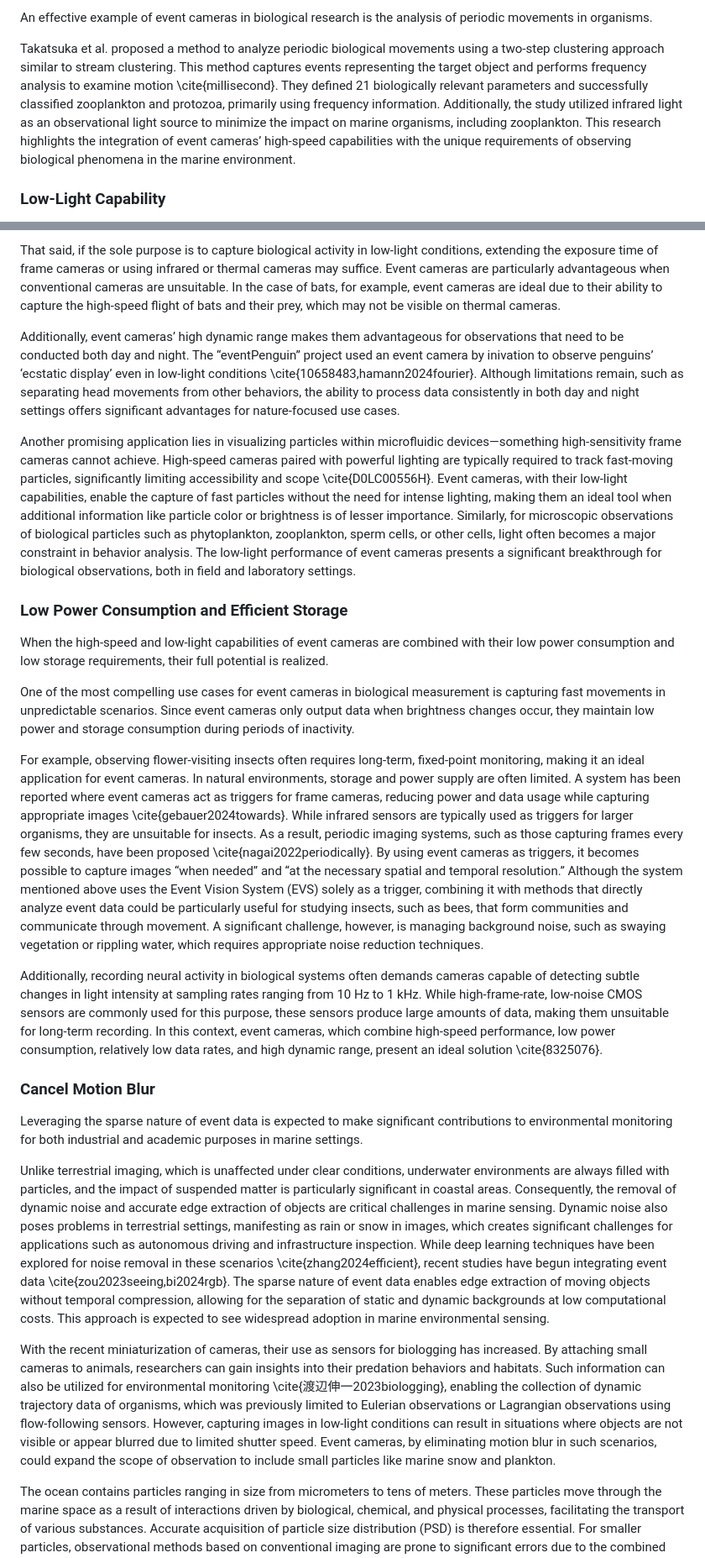
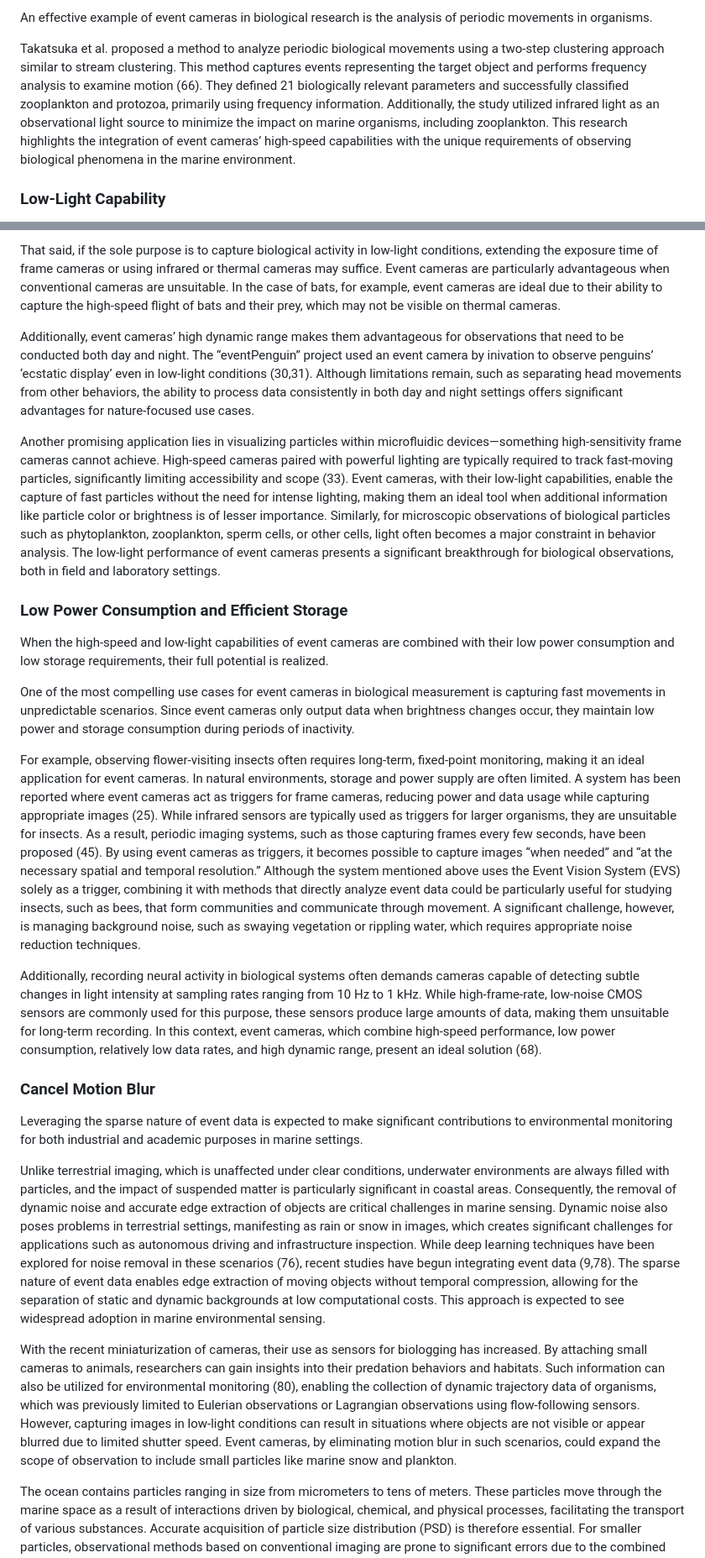
Before and after one commit to yasuhitoHayashi/yasuhitoHayashi.github.io, a Markdown page: posts/eventCameraBiologicalUse.md, 2 parts joined by grey strips. Shown: that part at 84% size. GitHub-like rendering.

```diff
--- a/posts/eventCameraBiologicalUse.md
+++ b/posts/eventCameraBiologicalUse.md
@@ -57,7 +57,7 @@ Event cameras, often advertised as capable of achieving an equivalent of 10,000
 
 An effective example of event cameras in biological research is the analysis of periodic movements in organisms.
 
-Takatsuka et al. proposed a method to analyze periodic biological movements using a two-step clustering approach similar to stream clustering. This method captures events representing the target object and performs frequency analysis to examine motion \cite{millisecond}. They defined 21 biologically relevant parameters and successfully classified zooplankton and protozoa, primarily using frequency information. Additionally, the study utilized infrared light as an observational light source to minimize the impact on marine organisms, including zooplankton. This research highlights the integration of event cameras’ high-speed capabilities with the unique requirements of observing biological phenomena in the marine environment.
+Takatsuka et al. proposed a method to analyze periodic biological movements using a two-step clustering approach similar to stream clustering. This method captures events representing the target object and performs frequency analysis to examine motion (66). They defined 21 biologically relevant parameters and successfully classified zooplankton and protozoa, primarily using frequency information. Additionally, the study utilized infrared light as an observational light source to minimize the impact on marine organisms, including zooplankton. This research highlights the integration of event cameras’ high-speed capabilities with the unique requirements of observing biological phenomena in the marine environment.
 
 ### Low-Light Capability
 Biological measurements in darkness, such as in nocturnal forests or caves, are expected to benefit greatly from event cameras. Observing the behavior of organisms in the wild provides a unique opportunity to study their natural behavior and uncover their ecology within the natural environment. However, unlike controlled indoor experiments, field experiments face long-standing challenges such as fluctuating light levels and weather-dependent conditions, making stable, long-term observations difficult. Specifically, measuring biological behavior in darkness requires lighting with carefully controlled intensity and frequency that does not disturb the organisms, further restricting experimental setups. While infrared or thermal cameras have traditionally been used for these purposes, their time resolution is inversely related to exposure time, making it difficult to capture fine details of organismal movements.
@@ -66,26 +66,26 @@ Event cameras, which can capture movement even under low-light conditions and vi
 
 That said, if the sole purpose is to capture biological activity in low-light conditions, extending the exposure time of frame cameras or using infrared or thermal cameras may suffice. Event cameras are particularly advantageous when conventional cameras are unsuitable. In the case of bats, for example, event cameras are ideal due to their ability to capture the high-speed flight of bats and their prey, which may not be visible on thermal cameras.
 
-Additionally, event cameras’ high dynamic range makes them advantageous for observations that need to be conducted both day and night. The “eventPenguin” project used an event camera by inivation to observe penguins’ ‘ecstatic display’ even in low-light conditions \cite{10658483,hamann2024fourier}. Although limitations remain, such as separating head movements from other behaviors, the ability to process data consistently in both day and night settings offers significant advantages for nature-focused use cases.
+Additionally, event cameras’ high dynamic range makes them advantageous for observations that need to be conducted both day and night. The “eventPenguin” project used an event camera by inivation to observe penguins’ ‘ecstatic display’ even in low-light conditions (30,31). Although limitations remain, such as separating head movements from other behaviors, the ability to process data consistently in both day and night settings offers significant advantages for nature-focused use cases.
 
-Another promising application lies in visualizing particles within microfluidic devices—something high-sensitivity frame cameras cannot achieve. High-speed cameras paired with powerful lighting are typically required to track fast-moving particles, significantly limiting accessibility and scope \cite{D0LC00556H}. Event cameras, with their low-light capabilities, enable the capture of fast particles without the need for intense lighting, making them an ideal tool when additional information like particle color or brightness is of lesser importance. Similarly, for microscopic observations of biological particles such as phytoplankton, zooplankton, sperm cells, or other cells, light often becomes a major constraint in behavior analysis. The low-light performance of event cameras presents a significant breakthrough for biological observations, both in field and laboratory settings.
+Another promising application lies in visualizing particles within microfluidic devices—something high-sensitivity frame cameras cannot achieve. High-speed cameras paired with powerful lighting are typically required to track fast-moving particles, significantly limiting accessibility and scope (33). Event cameras, with their low-light capabilities, enable the capture of fast particles without the need for intense lighting, making them an ideal tool when additional information like particle color or brightness is of lesser importance. Similarly, for microscopic observations of biological particles such as phytoplankton, zooplankton, sperm cells, or other cells, light often becomes a major constraint in behavior analysis. The low-light performance of event cameras presents a significant breakthrough for biological observations, both in field and laboratory settings.
 
 ### Low Power Consumption and Efficient Storage
 When the high-speed and low-light capabilities of event cameras are combined with their low power consumption and low storage requirements, their full potential is realized.
 
 One of the most compelling use cases for event cameras in biological measurement is capturing fast movements in unpredictable scenarios. Since event cameras only output data when brightness changes occur, they maintain low power and storage consumption during periods of inactivity.
 
-For example, observing flower-visiting insects often requires long-term, fixed-point monitoring, making it an ideal application for event cameras. In natural environments, storage and power supply are often limited. A system has been reported where event cameras act as triggers for frame cameras, reducing power and data usage while capturing appropriate images \cite{gebauer2024towards}. While infrared sensors are typically used as triggers for larger organisms, they are unsuitable for insects. As a result, periodic imaging systems, such as those capturing frames every few seconds, have been proposed \cite{nagai2022periodically}. By using event cameras as triggers, it becomes possible to capture images “when needed” and “at the necessary spatial and temporal resolution.” Although the system mentioned above uses the Event Vision System (EVS) solely as a trigger, combining it with methods that directly analyze event data could be particularly useful for studying insects, such as bees, that form communities and communicate through movement. A significant challenge, however, is managing background noise, such as swaying vegetation or rippling water, which requires appropriate noise reduction techniques.
+For example, observing flower-visiting insects often requires long-term, fixed-point monitoring, making it an ideal application for event cameras. In natural environments, storage and power supply are often limited. A system has been reported where event cameras act as triggers for frame cameras, reducing power and data usage while capturing appropriate images (25). While infrared sensors are typically used as triggers for larger organisms, they are unsuitable for insects. As a result, periodic imaging systems, such as those capturing frames every few seconds, have been proposed (45). By using event cameras as triggers, it becomes possible to capture images “when needed” and “at the necessary spatial and temporal resolution.” Although the system mentioned above uses the Event Vision System (EVS) solely as a trigger, combining it with methods that directly analyze event data could be particularly useful for studying insects, such as bees, that form communities and communicate through movement. A significant challenge, however, is managing background noise, such as swaying vegetation or rippling water, which requires appropriate noise reduction techniques.
 
-Additionally, recording neural activity in biological systems often demands cameras capable of detecting subtle changes in light intensity at sampling rates ranging from 10 Hz to 1 kHz. While high-frame-rate, low-noise CMOS sensors are commonly used for this purpose, these sensors produce large amounts of data, making them unsuitable for long-term recording. In this context, event cameras, which combine high-speed performance, low power consumption, relatively low data rates, and high dynamic range, present an ideal solution \cite{8325076}.
+Additionally, recording neural activity in biological systems often demands cameras capable of detecting subtle changes in light intensity at sampling rates ranging from 10 Hz to 1 kHz. While high-frame-rate, low-noise CMOS sensors are commonly used for this purpose, these sensors produce large amounts of data, making them unsuitable for long-term recording. In this context, event cameras, which combine high-speed performance, low power consumption, relatively low data rates, and high dynamic range, present an ideal solution (68).
 
 ### Cancel Motion Blur
 
 Leveraging the sparse nature of event data is expected to make significant contributions to environmental monitoring for both industrial and academic purposes in marine settings.
 
-Unlike terrestrial imaging, which is unaffected under clear conditions, underwater environments are always filled with particles, and the impact of suspended matter is particularly significant in coastal areas. Consequently, the removal of dynamic noise and accurate edge extraction of objects are critical challenges in marine sensing. Dynamic noise also poses problems in terrestrial settings, manifesting as rain or snow in images, which creates significant challenges for applications such as autonomous driving and infrastructure inspection. While deep learning techniques have been explored for noise removal in these scenarios \cite{zhang2024efficient}, recent studies have begun integrating event data \cite{zou2023seeing,bi2024rgb}. The sparse nature of event data enables edge extraction of moving objects without temporal compression, allowing for the separation of static and dynamic backgrounds at low computational costs. This approach is expected to see widespread adoption in marine environmental sensing.
+Unlike terrestrial imaging, which is unaffected under clear conditions, underwater environments are always filled with particles, and the impact of suspended matter is particularly significant in coastal areas. Consequently, the removal of dynamic noise and accurate edge extraction of objects are critical challenges in marine sensing. Dynamic noise also poses problems in terrestrial settings, manifesting as rain or snow in images, which creates significant challenges for applications such as autonomous driving and infrastructure inspection. While deep learning techniques have been explored for noise removal in these scenarios (76), recent studies have begun integrating event data (9,78). The sparse nature of event data enables edge extraction of moving objects without temporal compression, allowing for the separation of static and dynamic backgrounds at low computational costs. This approach is expected to see widespread adoption in marine environmental sensing.
 
-With the recent miniaturization of cameras, their use as sensors for biologging has increased. By attaching small cameras to animals, researchers can gain insights into their predation behaviors and habitats. Such information can also be utilized for environmental monitoring \cite{渡辺伸一2023biologging}, enabling the collection of dynamic trajectory data of organisms, which was previously limited to Eulerian observations or Lagrangian observations using flow-following sensors. However, capturing images in low-light conditions can result in situations where objects are not visible or appear blurred due to limited shutter speed. Event cameras, by eliminating motion blur in such scenarios, could expand the scope of observation to include small particles like marine snow and plankton.
+With the recent miniaturization of cameras, their use as sensors for biologging has increased. By attaching small cameras to animals, researchers can gain insights into their predation behaviors and habitats. Such information can also be utilized for environmental monitoring (80), enabling the collection of dynamic trajectory data of organisms, which was previously limited to Eulerian observations or Lagrangian observations using flow-following sensors. However, capturing images in low-light conditions can result in situations where objects are not visible or appear blurred due to limited shutter speed. Event cameras, by eliminating motion blur in such scenarios, could expand the scope of observation to include small particles like marine snow and plankton.
 
 The ocean contains particles ranging in size from micrometers to tens of meters. These particles move through the marine space as a result of interactions driven by biological, chemical, and physical processes, facilitating the transport of various substances. Accurate acquisition of particle size distribution (PSD) is therefore essential. For smaller particles, observational methods based on conventional imaging are prone to significant errors due to the combined effects of limited pixel resolution and motion blur. Event cameras, with their high-speed capabilities, preserve the edges of moving objects and eliminate motion blur during particle imaging, enabling the capture of “high-contrast” particle data at the optical resolution limit.
 
```
Also changed, not shown: other parts of posts/eventCameraBiologicalUse.md (+12 -12 lines).
